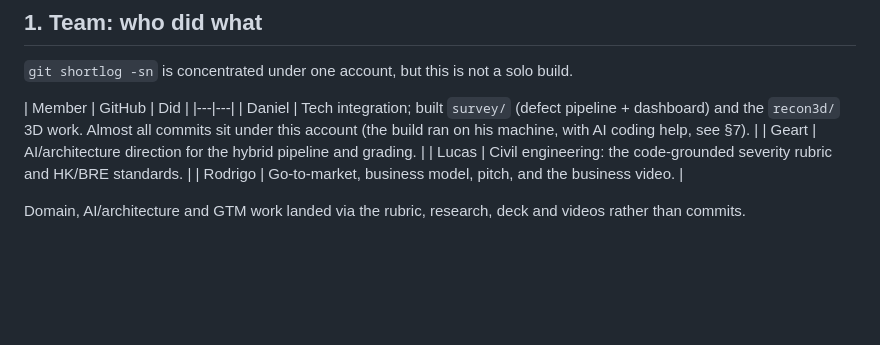
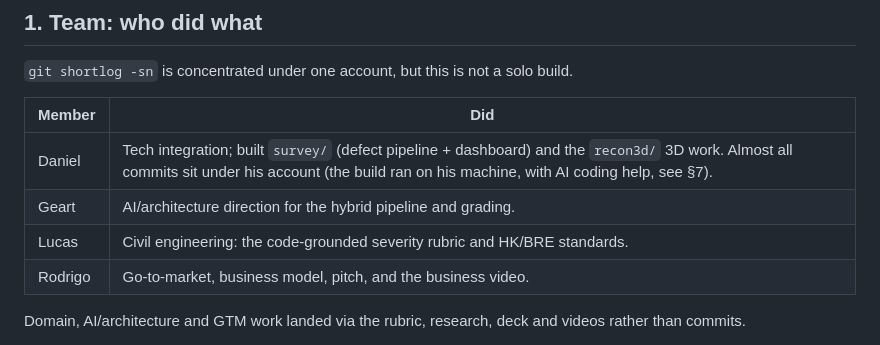
Before and after one commit to danielshx/facadia, a Markdown page: HONESTY.md, the part around the change. Drawn GitHub-style; blank space fills up the shorter version.

Commit message:
docs(honesty): drop the GitHub column from the team table (name + role only)
Co-Authored-By: Claude Opus 4.8 (1M context) <noreply@anthropic.com>

```diff
--- a/HONESTY.md
+++ b/HONESTY.md
@@ -6,10 +6,10 @@
 
 `git shortlog -sn` is concentrated under one account, but this is not a solo build.
 
-| Member | GitHub | Did |
+| Member | Did |
 |---|---|
-| Daniel | Tech integration; built `survey/` (defect pipeline + dashboard) and the `recon3d/` 3D work. Almost all commits sit under this account (the build ran on his machine, with AI coding help, see §7). |
-| Geart  | AI/architecture direction for the hybrid pipeline and grading. |
+| Daniel | Tech integration; built `survey/` (defect pipeline + dashboard) and the `recon3d/` 3D work. Almost all commits sit under his account (the build ran on his machine, with AI coding help, see §7). |
+| Geart | AI/architecture direction for the hybrid pipeline and grading. |
 | Lucas | Civil engineering: the code-grounded severity rubric and HK/BRE standards. |
 | Rodrigo | Go-to-market, business model, pitch, and the business video. |
 
```
